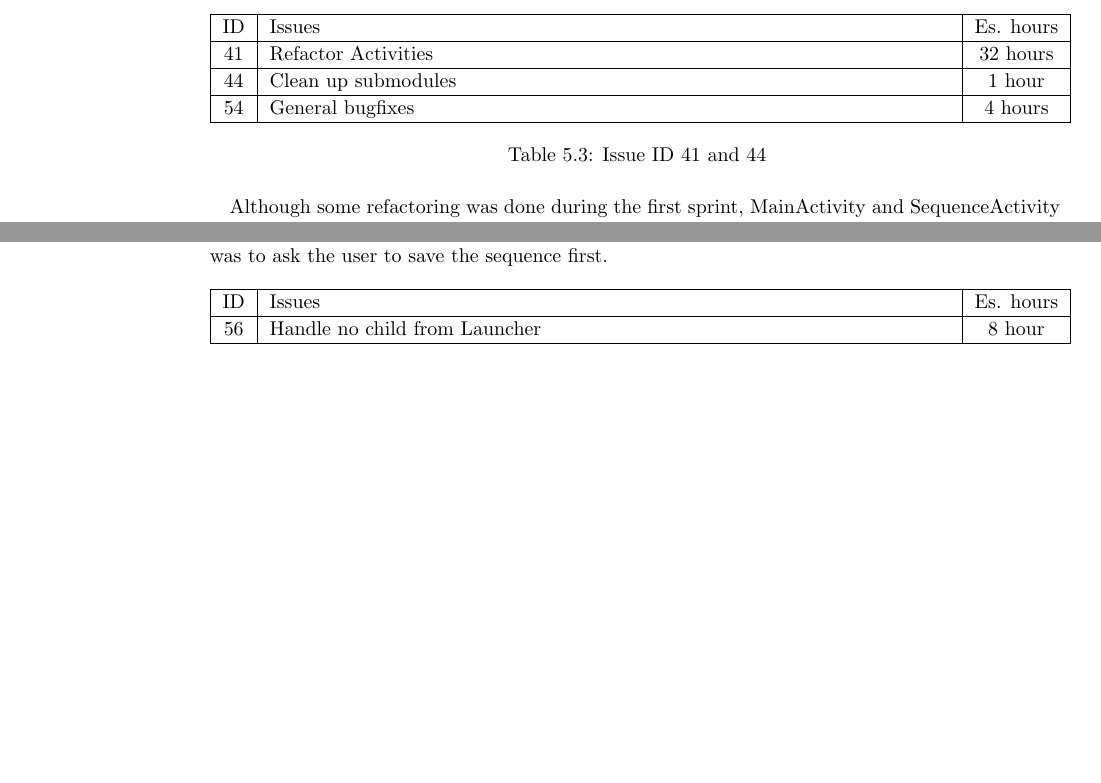
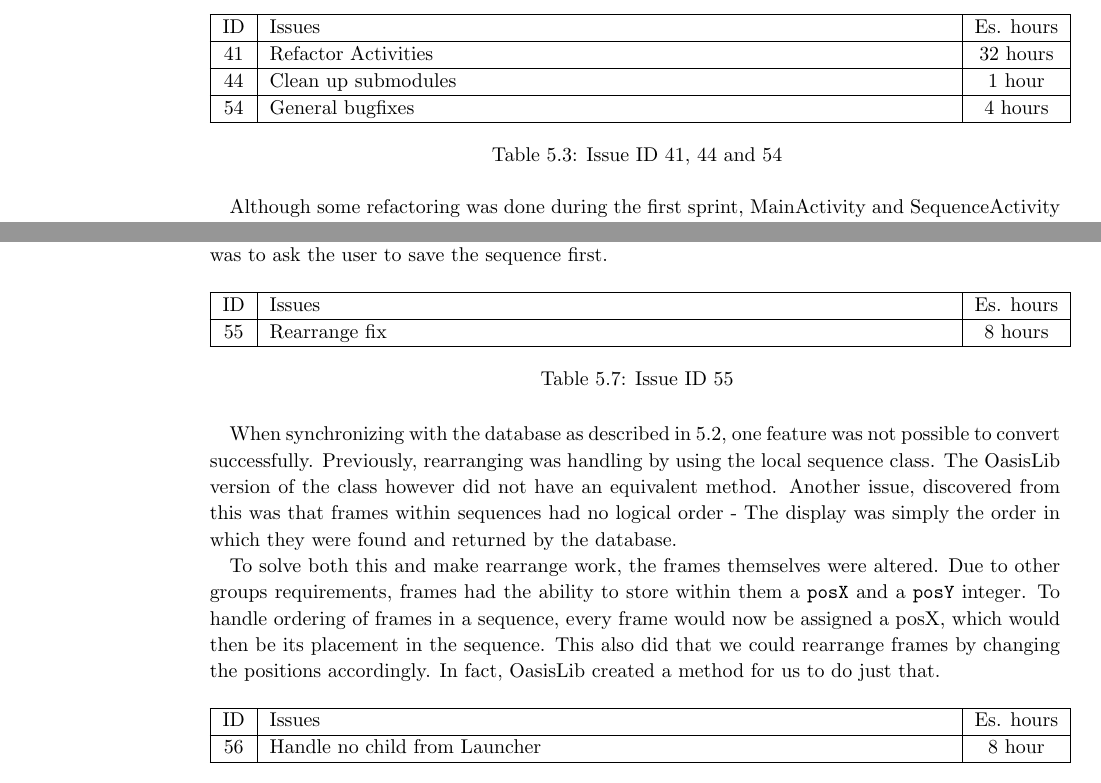
Before and after one commit to commentatorboy/sw607f14, a LaTeX thesis (Report/Report.tex, which reads Report/Sprints/Sprint4/SprintOverview/ResolvedIssuesFolder/zebra/3refactoroverview.tex, Report/Sprints/Sprint4/SprintOverview/ResolvedIssuesFolder/zebra/55rearrangefix.tex): two parts of pages 33 and 35 of 68 before the commit and two parts of pages 33 and 35 of 69 after it, joined at a grey line, cut so that both start at the same text, the shorter picture padded with empty space. Compiled offline with pdfLaTeX.

Commit message:
55 mudered in sleep

```diff
--- a/Report/Sprints/Sprint4/SprintOverview/ResolvedIssuesFolder/zebra/3refactoroverview.tex
+++ b/Report/Sprints/Sprint4/SprintOverview/ResolvedIssuesFolder/zebra/3refactoroverview.tex
@@ -4,7 +4,7 @@
 	41	&	Refactor Activities	&	32 hours	\\\hline
 	44	&	Clean up submodules &	1 hour	\\\hline
 	54	&	General bugfixes	&	4 hours \\\hline
-\caption{Issue ID 41 and 44}
+\caption{Issue ID 41, 44 and 54}
 \label{tab:spr4_refactoroverview}
 \end{longtable}
 
--- /dev/null
+++ b/Report/Sprints/Sprint4/SprintOverview/ResolvedIssuesFolder/zebra/55rearrangefix.tex
@@ -0,0 +1,11 @@
+\begin{longtable} { | c | p{12cm} | c | }
+\hline
+	ID 	&	Issues	&		 Es. hours \\\hline
+	55	&	Rearrange fix	&	8 hours	\\\hline
+\caption{Issue ID 55}
+\label{tab:spr4_rearrangefix}
+\end{longtable}
+
+When synchronizing with the database as described in \ref{tab:spr4_syncwithdatabase}, one feature was not possible to convert successfully. Previously, rearranging was handling by using the local sequence class. The OasisLib version of the class however did not have an equivalent method. Another issue, discovered from this was that frames within sequences had no logical order - The display was simply the order in which they were found and returned by the database.
+
+To solve both this and make rearrange work, the frames themselves were altered. Due to other groups requirements, frames had the ability to store within them a \ct{posX} and a \ct{posY} integer. To handle ordering of frames in a sequence, every frame would now be assigned a posX, which would then be its placement in the sequence. This also did that we could rearrange frames by changing the positions accordingly. In fact, OasisLib created a method for us to do just that.
```
Also changed, not shown: Report/Sprints/Sprint4/SprintOverview/ResolvedIssues.tex (+1 -0 lines).
